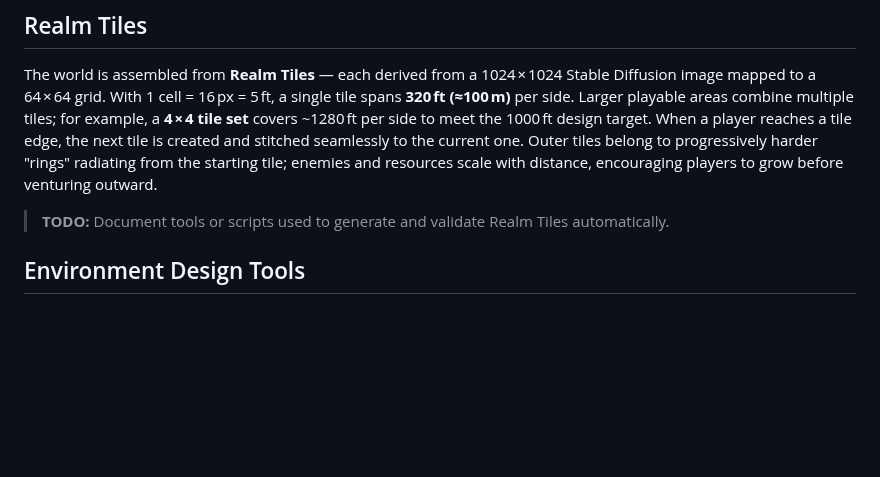
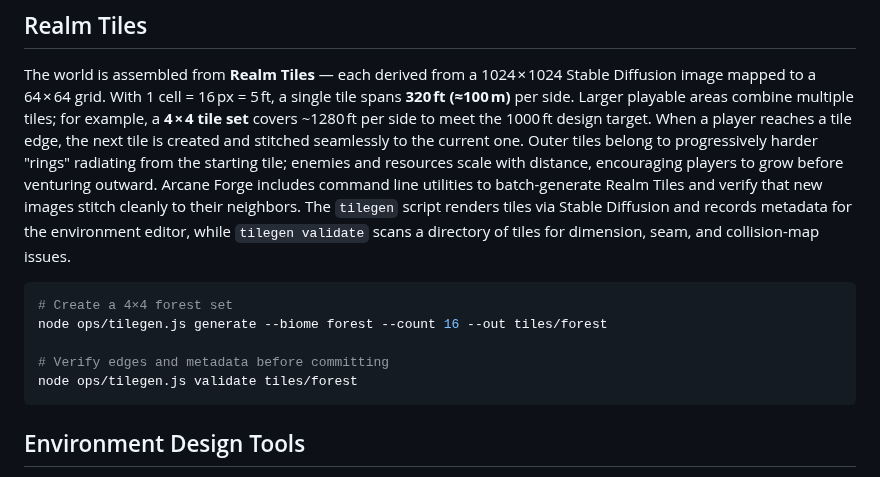
Before and after one commit to ibNez/Arcane-Realms, a Markdown page: docs/arcane-forge.md, the part around the change. Rendered like a GitHub page; blank space fills up the shorter version.

Commit message:
docs: describe Realm Tile automation tools

````diff
--- a/docs/arcane-forge.md
+++ b/docs/arcane-forge.md
@@ -120,7 +120,19 @@ created and stitched seamlessly to the current one. Outer tiles belong to
 progressively harder "rings" radiating from the starting tile; enemies and
 resources scale with distance, encouraging players to grow before venturing
 outward.
-> **TODO:** Document tools or scripts used to generate and validate Realm Tiles automatically.
+Arcane Forge includes command line utilities to batch-generate Realm Tiles and
+verify that new images stitch cleanly to their neighbors. The `tilegen`
+script renders tiles via Stable Diffusion and records metadata for the
+environment editor, while `tilegen validate` scans a directory of tiles for
+dimension, seam, and collision-map issues.
+
+```bash
+# Create a 4×4 forest set
+node ops/tilegen.js generate --biome forest --count 16 --out tiles/forest
+
+# Verify edges and metadata before committing
+node ops/tilegen.js validate tiles/forest
+```
 
 ## Environment Design Tools
 To author Realm Tiles, designers begin with a single **seamless 1024 × 1024**
````
